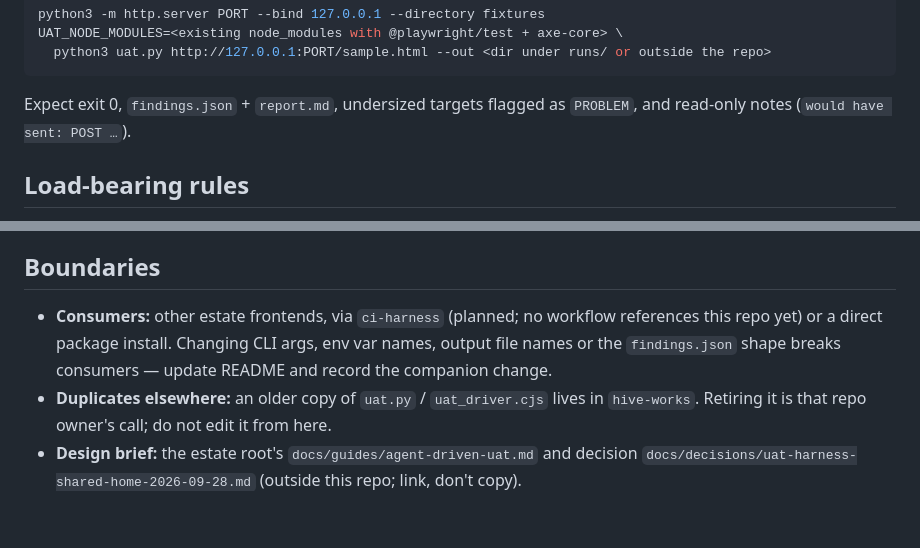
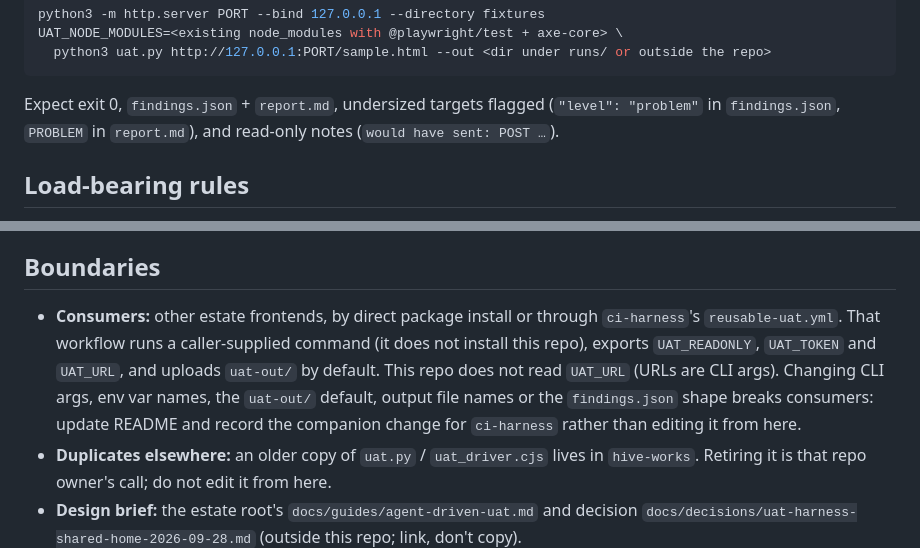
Before and after one commit to Rylee-Bee/uat-harness, a Markdown page: AGENTS.md, 2 parts joined by grey strips. Rendered like a GitHub page; blank space fills up the shorter version.

Commit message:
docs(agents): review fixes — ci-harness reusable-uat boundary, finding level casing
Co-Authored-By: Claude Opus 5.5 <noreply@anthropic.com>

````diff
--- a/AGENTS.md
+++ b/AGENTS.md
@@ -44,7 +44,7 @@ UAT_NODE_MODULES=<existing node_modules with @playwright/test + axe-core> \
   python3 uat.py http://127.0.0.1:PORT/sample.html --out <dir under runs/ or outside the repo>
 ```
 
-Expect exit 0, `findings.json` + `report.md`, undersized targets flagged as `PROBLEM`, and
+Expect exit 0, `findings.json` + `report.md`, undersized targets flagged (`"level": "problem"` in `findings.json`, `PROBLEM` in `report.md`), and
 read-only notes (`would have sent: POST …`).
 
 ## Load-bearing rules
@@ -73,9 +73,12 @@ read-only notes (`would have sent: POST …`).
 
 ## Boundaries
 
-- **Consumers:** other estate frontends, via `ci-harness` (planned; no workflow references this
-  repo yet) or a direct package install. Changing CLI args, env var names, output file names or
-  the `findings.json` shape breaks consumers — update README and record the companion change.
+- **Consumers:** other estate frontends, by direct package install or through `ci-harness`'s
+  `reusable-uat.yml`. That workflow runs a caller-supplied command (it does not install this
+  repo), exports `UAT_READONLY`, `UAT_TOKEN` and `UAT_URL`, and uploads `uat-out/` by default.
+  This repo does not read `UAT_URL` (URLs are CLI args). Changing CLI args, env var names, the
+  `uat-out/` default, output file names or the `findings.json` shape breaks consumers: update
+  README and record the companion change for `ci-harness` rather than editing it from here.
 - **Duplicates elsewhere:** an older copy of `uat.py` / `uat_driver.cjs` lives in `hive-works`.
   Retiring it is that repo owner's call; do not edit it from here.
 - **Design brief:** the estate root's `docs/guides/agent-driven-uat.md` and decision
````
